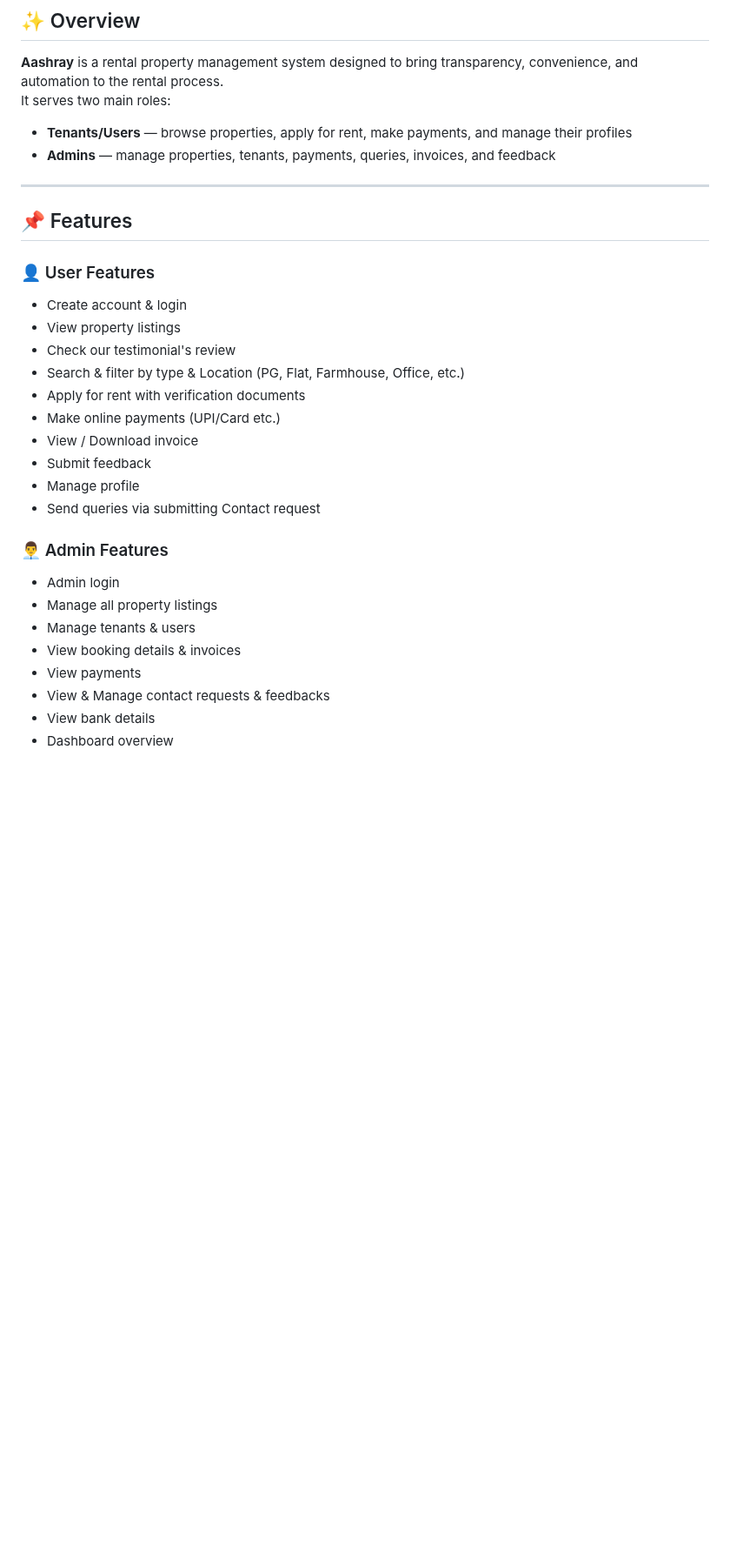
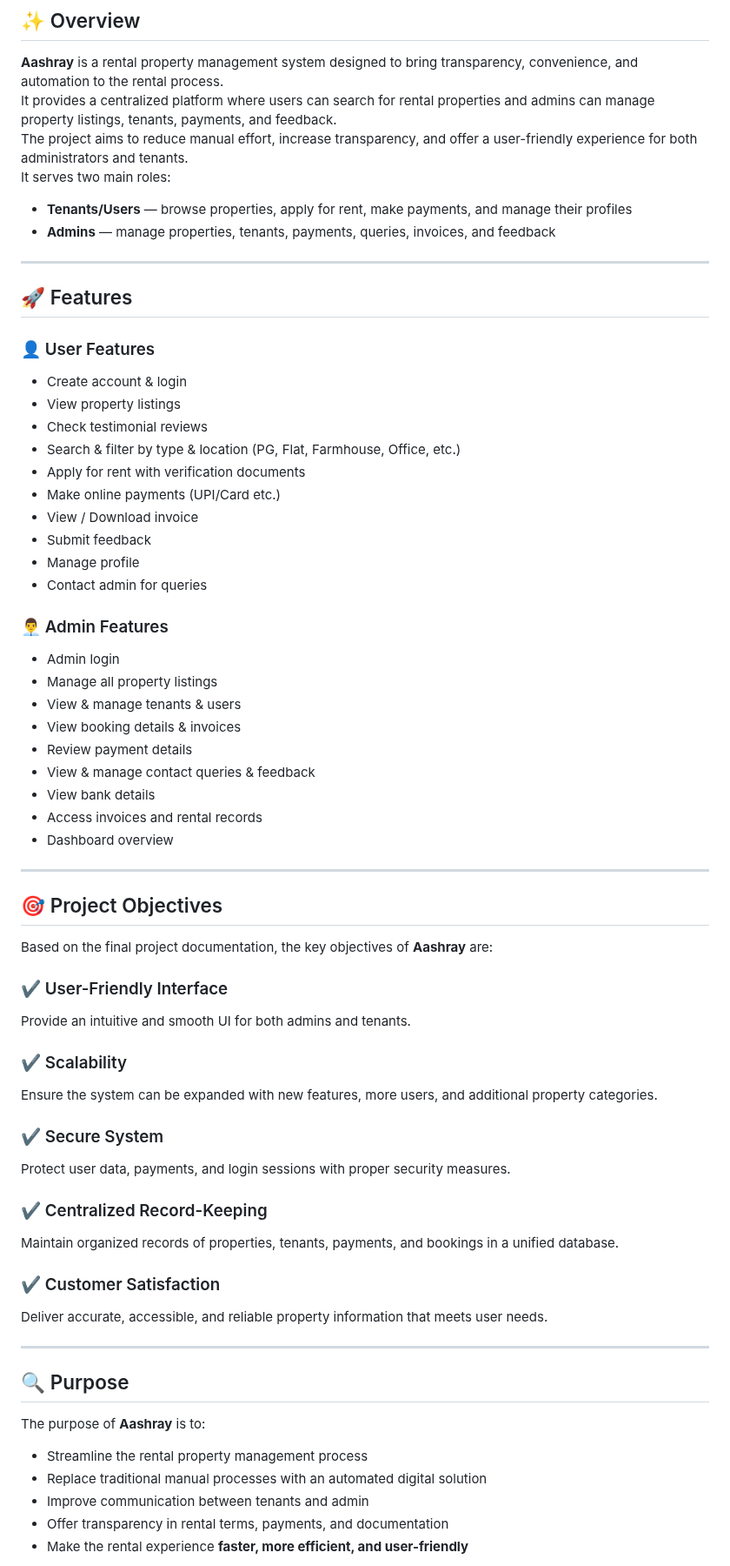
Before and after one commit to Smith-012/Aashray_Pro, a Markdown page: README.md, the part around one of its changes. Shown at 87% size. GitHub-like rendering; blank space fills up the shorter version.

```diff
--- a/README.md
+++ b/README.md
@@ -23,6 +24,8 @@ A modern & professional web-based platform for discovering, managing, and rentin
 
 ## ✨ Overview
 **Aashray** is a rental property management system designed to bring transparency, convenience, and automation to the rental process.
+It provides a centralized platform where users can search for rental properties and admins can manage property listings, tenants, payments, and feedback.
+The project aims to reduce manual effort, increase transparency, and offer a user-friendly experience for both administrators and tenants.
 It serves two main roles:
 
 - **Tenants/Users** — browse properties, apply for rent, make payments, and manage their profiles
@@ -30,26 +33,59 @@ It serves two main roles:
 
 ---
 
-## 📌 Features
+## 🚀 Features
 
 ### 👤 User Features
 - Create account & login
 - View property listings
-- Check our testimonial's review
-- Search & filter by type & Location (PG, Flat, Farmhouse, Office, etc.)
+- Check testimonial reviews
+- Search & filter by type & location (PG, Flat, Farmhouse, Office, etc.)
 - Apply for rent with verification documents
 - Make online payments (UPI/Card etc.)
 - View / Download invoice
 - Submit feedback
 - Manage profile
-- Send queries via submitting Contact request
+- Contact admin for queries
 
 ### 👨‍💼 Admin Features
 - Admin login
 - Manage all property listings
-- Manage tenants & users
+- View & manage tenants & users
 - View booking details & invoices
-- View payments
-- View & Manage contact requests & feedbacks
+- Review payment details
+- View & manage contact queries & feedback
 - View bank details
+- Access invoices and rental records
 - Dashboard overview
+
+---
+
+## 🎯 Project Objectives
+Based on the final project documentation, the key objectives of **Aashray** are:
+
+### ✔ User-Friendly Interface
+Provide an intuitive and smooth UI for both admins and tenants.
+
+### ✔ Scalability
+Ensure the system can be expanded with new features, more users, and additional property categories.
+
+### ✔ Secure System
+Protect user data, payments, and login sessions with proper security measures.
+
+### ✔ Centralized Record-Keeping
+Maintain organized records of properties, tenants, payments, and bookings in a unified database.
+
+### ✔ Customer Satisfaction
+Deliver accurate, accessible, and reliable property information that meets user needs.
+
+---
+
+## 🔍 Purpose
+The purpose of **Aashray** is to:
+
+- Streamline the rental property management process
+- Replace traditional manual processes with an automated digital solution
+- Improve communication between tenants and admin
+- Offer transparency in rental terms, payments, and documentation
+- Make the rental experience **faster, more efficient, and user-friendly**
+
```
Also changed, not shown: other parts of README.md (+88 -11 lines).
